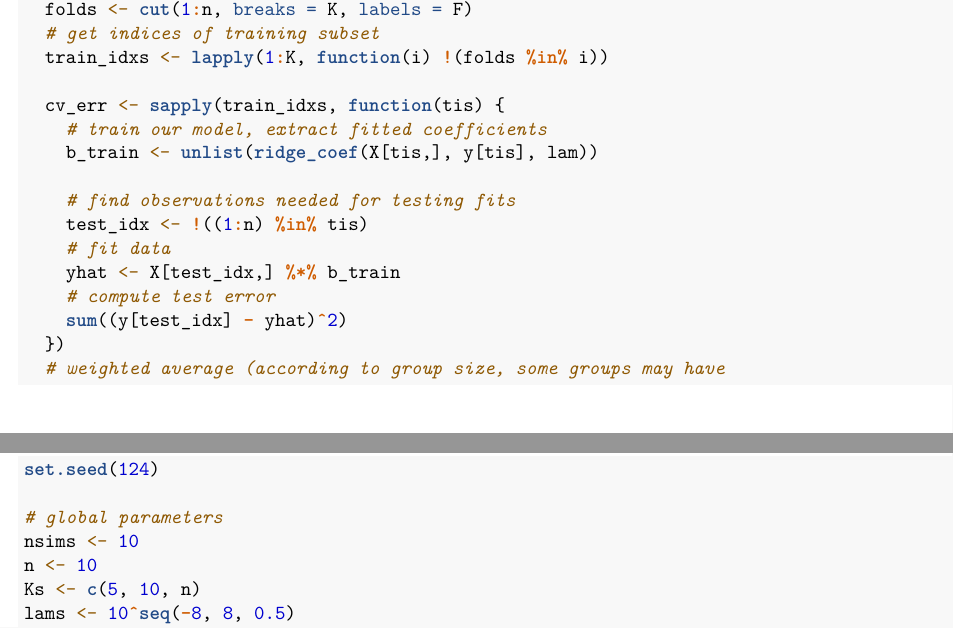
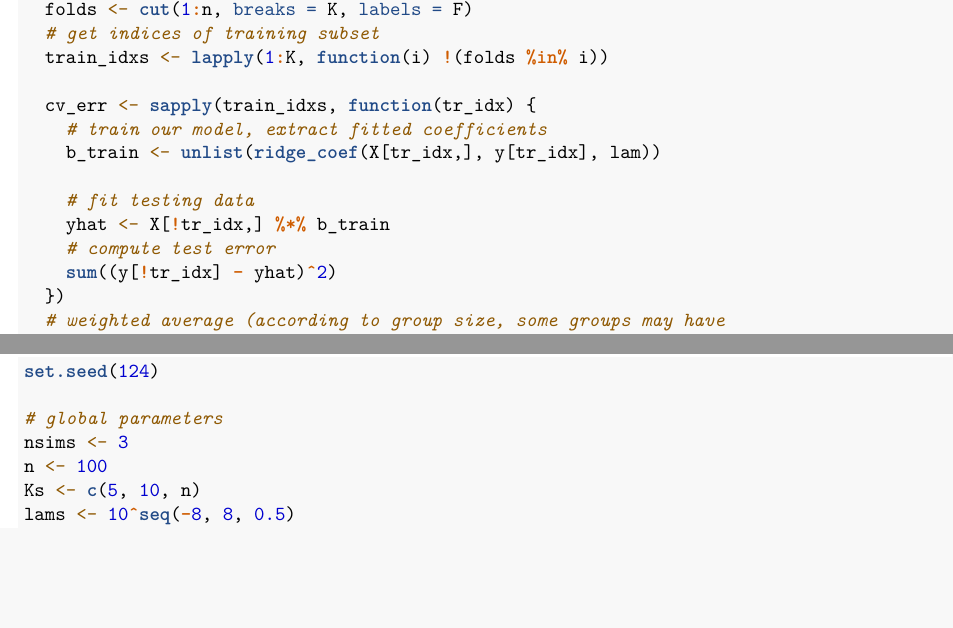
Before and after one commit to dfleis/math680, an R Markdown document (asn/asn1/doc/math680_asn1.Rmd): two parts of pages 6 and 7 of 22, joined at a grey line, cut so that both start at the same text, the shorter picture padded with empty space. Rendered offline with R 4.5, knitr and Pandoc, then LaTeX, with nearby package versions; some code elsewhere in the file could not run offline.

Commit message:
fixing cv subsetting bug

```diff
--- a/asn/asn1/doc/math680_asn1.Rmd
+++ b/asn/asn1/doc/math680_asn1.Rmd
@@ -286,16 +288,14 @@ ridge_cv_lam <- function(X, y, lam, K) {
   # get indices of training subset
   train_idxs <- lapply(1:K, function(i) !(folds %in% i))
 
-  cv_err <- sapply(train_idxs, function(tis) {
+  cv_err <- sapply(train_idxs, function(tr_idx) {
     # train our model, extract fitted coefficients
-    b_train <- unlist(ridge_coef(X[tis,], y[tis], lam))
+    b_train <- unlist(ridge_coef(X[tr_idx,], y[tr_idx], lam))
 
-    # find observations needed for testing fits
-    test_idx <- !((1:n) %in% tis)
-    # fit data
-    yhat <- X[test_idx,] %*% b_train
+    # fit testing data
+    yhat <- X[!tr_idx,] %*% b_train
     # compute test error
-    sum((y[test_idx] - yhat)^2)
+    sum((y[!tr_idx] - yhat)^2)
   })
   # weighted average (according to group size, some groups may have
   # +/- 1 member depending on whether sizes divided unevenly) of
@@ -346,8 +346,8 @@ and global parameters which remain constant across (a)-(d)
 set.seed(124)
 
 # global parameters
-nsims <- 10
-n <- 10
+nsims <- 3
+n <- 100
 Ks <- c(5, 10, n)
 lams <- 10^seq(-8, 8, 0.5)
 sigma_star <- sqrt(1/2)
```
Also changed, not shown: asn/asn1/doc/math680_asn1.pdf, asn/asn1/doc/math680_asn1.Rmd (8 more changed lines).
